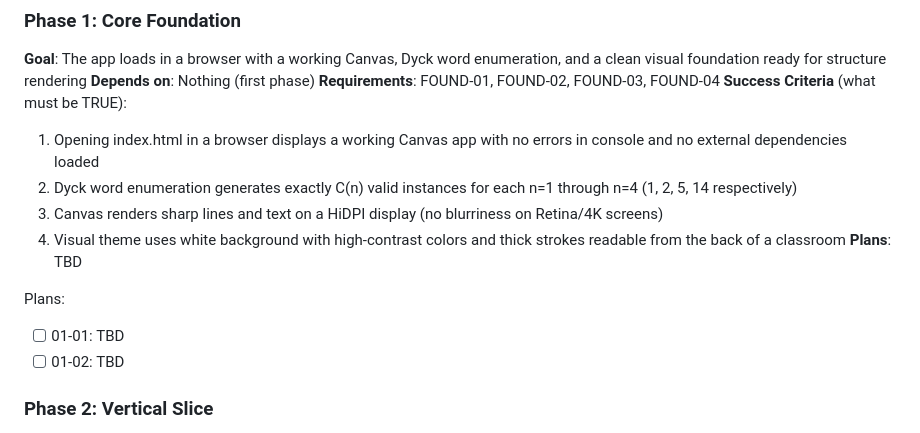
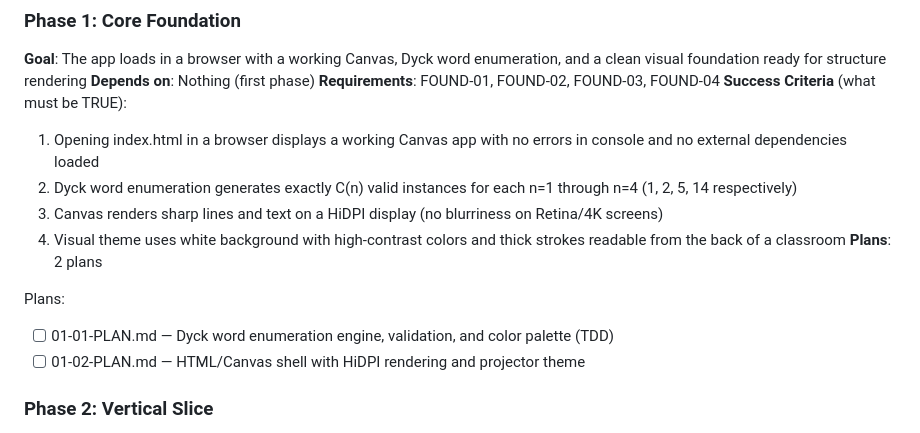
Before and after one commit to hreinv/CatalanBijections, a Markdown page: .planning/ROADMAP.md, the part around the change. Drawn GitHub-style.

Commit message:
docs(01-core-foundation): create phase plan

```diff
--- a/.planning/ROADMAP.md
+++ b/.planning/ROADMAP.md
@@ -31,11 +31,11 @@ Decimal phases appear between their surrounding integers in numeric order.
   2. Dyck word enumeration generates exactly C(n) valid instances for each n=1 through n=4 (1, 2, 5, 14 respectively)
   3. Canvas renders sharp lines and text on a HiDPI display (no blurriness on Retina/4K screens)
   4. Visual theme uses white background with high-contrast colors and thick strokes readable from the back of a classroom
-**Plans**: TBD
+**Plans**: 2 plans
 
 Plans:
-- [ ] 01-01: TBD
-- [ ] 01-02: TBD
+- [ ] 01-01-PLAN.md — Dyck word enumeration engine, validation, and color palette (TDD)
+- [ ] 01-02-PLAN.md — HTML/Canvas shell with HiDPI rendering and projector theme
 
 ### Phase 2: Vertical Slice
 **Goal**: Presenter can select two structures (from four available), choose n, cycle through instances, and control animation playback in a side-by-side layout
```
Also changed, not shown: 2 other files.
